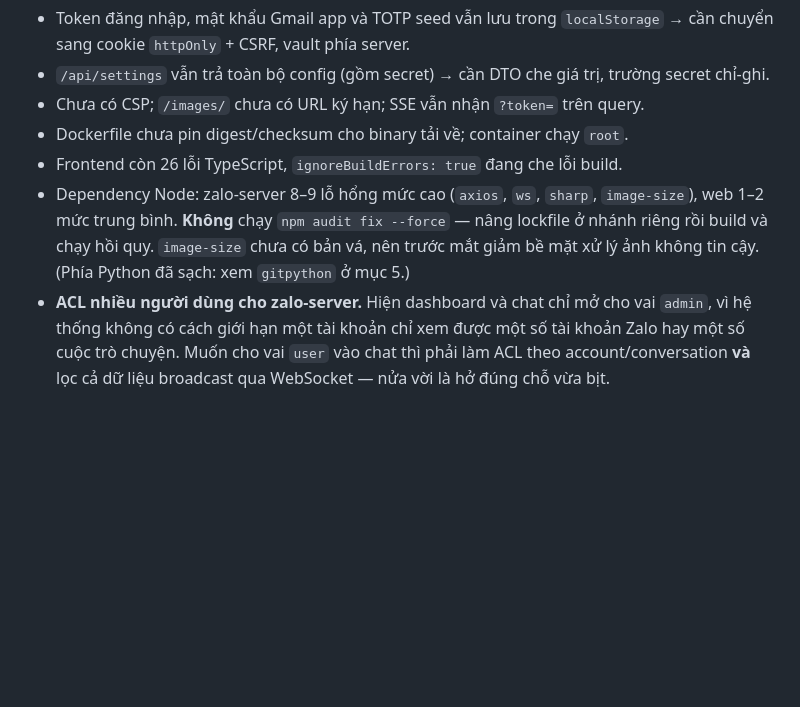
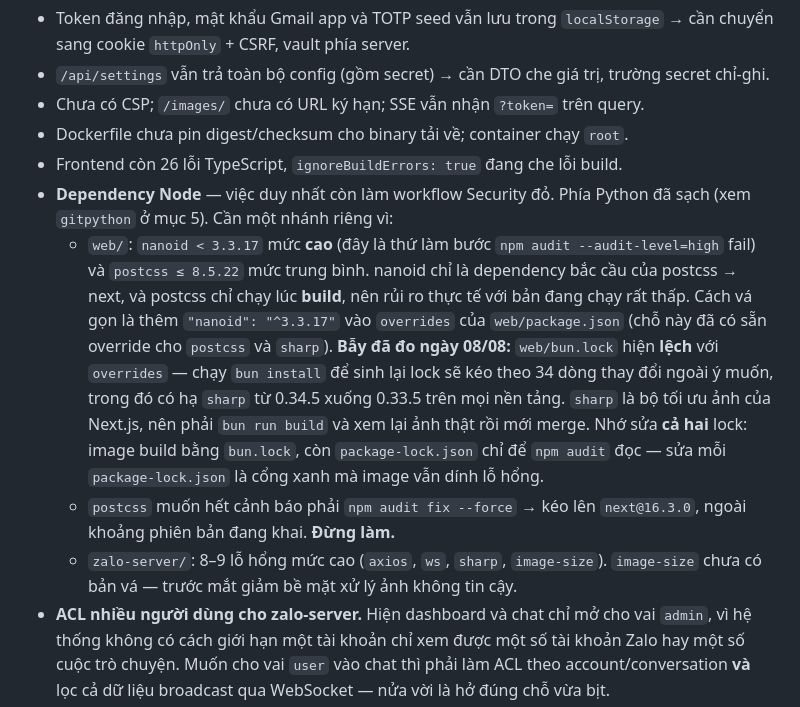
Before and after one commit to TriTue2011/chatgpt2api, a Markdown page: docs/BAO_MAT_VA_NANG_CAP_2026-08.md, the part around the change. Drawn GitHub-style; blank space fills up the shorter version.

Commit message:
docs: ghi rõ vì sao dependency Node phải làm ở nhánh riêng
Đo thật ngày 08/08: cổng `npm audit --audit-level=high` chỉ đỏ vì nanoid
(<3.3.17). Vá gọn là thêm override, NHƯNG web/bun.lock đang lệch với overrides
sẵn có — sinh lại lock kéo theo 34 dòng ngoài ý muốn, gồm hạ sharp 0.34.5 →
0.33.5 (bộ tối ưu ảnh của Next.js). Phải build và xem ảnh thật rồi mới merge,
và phải sửa cả hai lock vì image build bằng bun.lock còn npm audit đọc
package-lock.json.

Co-Authored-By: Claude Opus 5 (1M context) <noreply@anthropic.com>

```diff
--- a/docs/BAO_MAT_VA_NANG_CAP_2026-08.md
+++ b/docs/BAO_MAT_VA_NANG_CAP_2026-08.md
@@ -356,11 +356,25 @@ Những mục này cần build frontend/Docker và kiểm thử trên trình duy
 - Chưa có CSP; `/images/` chưa có URL ký hạn; SSE vẫn nhận `?token=` trên query.
 - Dockerfile chưa pin digest/checksum cho binary tải về; container chạy `root`.
 - Frontend còn 26 lỗi TypeScript, `ignoreBuildErrors: true` đang che lỗi build.
-- Dependency Node: zalo-server 8–9 lỗ hổng mức cao (`axios`, `ws`, `sharp`,
-  `image-size`), web 1–2 mức trung bình. **Không** chạy `npm audit fix --force`
-  — nâng lockfile ở nhánh riêng rồi build và chạy hồi quy. `image-size` chưa có
-  bản vá, nên trước mắt giảm bề mặt xử lý ảnh không tin cậy.
-  (Phía Python đã sạch: xem `gitpython` ở mục 5.)
+- **Dependency Node** — việc duy nhất còn làm workflow Security đỏ. Phía Python
+  đã sạch (xem `gitpython` ở mục 5). Cần một nhánh riêng vì:
+  - `web/`: `nanoid < 3.3.17` mức **cao** (đây là thứ làm bước
+    `npm audit --audit-level=high` fail) và `postcss ≤ 8.5.22` mức trung bình.
+    nanoid chỉ là dependency bắc cầu của postcss → next, và postcss chỉ chạy
+    lúc **build**, nên rủi ro thực tế với bản đang chạy rất thấp. Cách vá gọn
+    là thêm `"nanoid": "^3.3.17"` vào `overrides` của `web/package.json` (chỗ
+    này đã có sẵn override cho `postcss` và `sharp`).
+    **Bẫy đã đo ngày 08/08:** `web/bun.lock` hiện **lệch** với `overrides` —
+    chạy `bun install` để sinh lại lock sẽ kéo theo 34 dòng thay đổi ngoài ý
+    muốn, trong đó có hạ `sharp` từ 0.34.5 xuống 0.33.5 trên mọi nền tảng.
+    `sharp` là bộ tối ưu ảnh của Next.js, nên phải `bun run build` và xem lại
+    ảnh thật rồi mới merge. Nhớ sửa **cả hai** lock: image build bằng
+    `bun.lock`, còn `package-lock.json` chỉ để `npm audit` đọc — sửa mỗi
+    `package-lock.json` là cổng xanh mà image vẫn dính lỗ hổng.
+  - `postcss` muốn hết cảnh báo phải `npm audit fix --force` → kéo lên
+    `next@16.3.0`, ngoài khoảng phiên bản đang khai. **Đừng làm.**
+  - `zalo-server/`: 8–9 lỗ hổng mức cao (`axios`, `ws`, `sharp`, `image-size`).
+    `image-size` chưa có bản vá — trước mắt giảm bề mặt xử lý ảnh không tin cậy.
 - **ACL nhiều người dùng cho zalo-server.** Hiện dashboard và chat chỉ mở cho vai
   `admin`, vì hệ thống không có cách giới hạn một tài khoản chỉ xem được một số
   tài khoản Zalo hay một số cuộc trò chuyện. Muốn cho vai `user` vào chat thì
```
